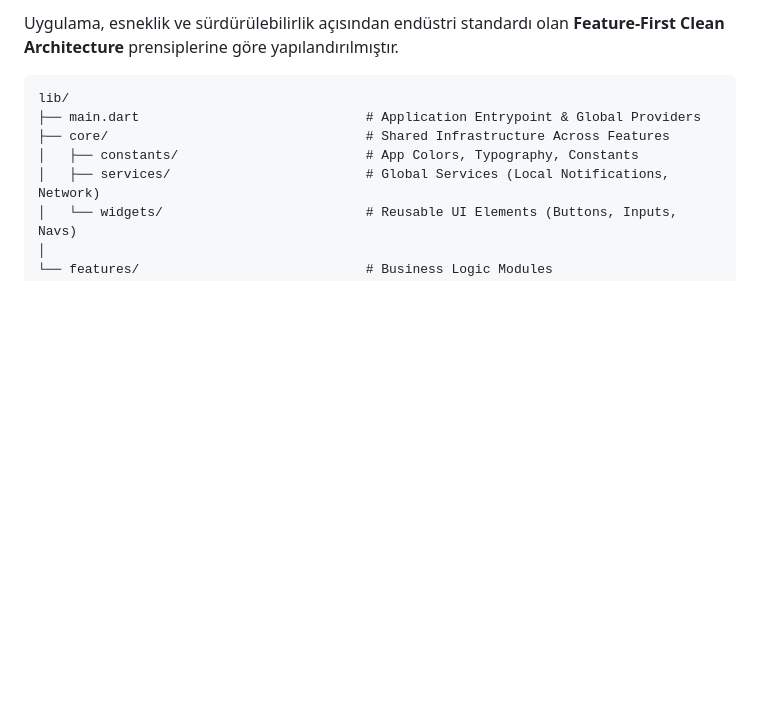
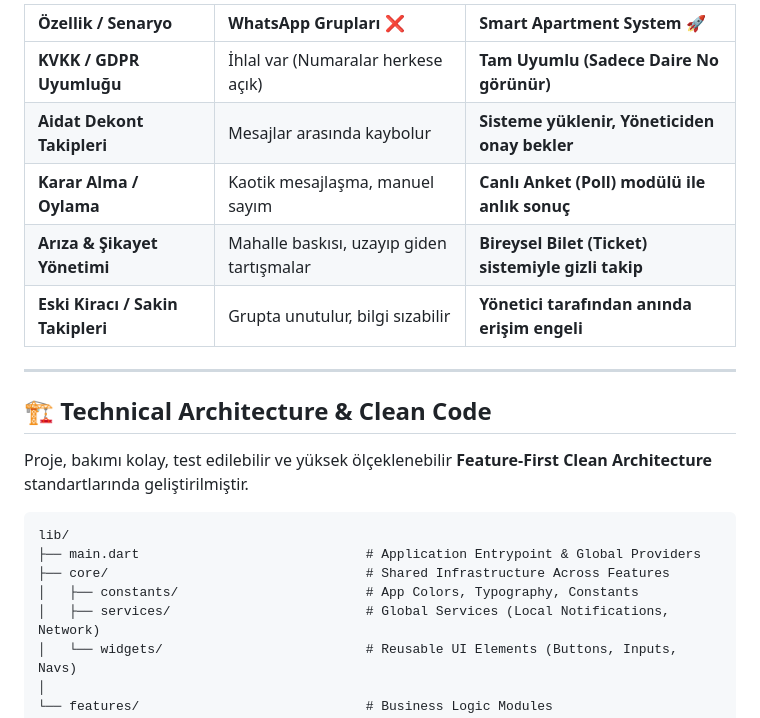
Before and after one commit to MehmetAli-03/Smart-Aparmnet-Managment-System-Flutter-Firebase, a Markdown page: README.md, the part around one of its changes. GitHub-like rendering; blank space fills up the shorter version.

````diff
--- a/README.md
+++ b/README.md
@@ -51,5 +69,17 @@ WhatsApp gruplarında yaşanan numara/kimlik ifşası, karmaşık aidat takipler
 
-Uygulama, esneklik ve sürdürülebilirlik açısından endüstri standardı olan **Feature-First Clean Architecture** prensiplerine göre yapılandırılmıştır.
+| Özellik / Senaryo | WhatsApp Grupları ❌ | Smart Apartment System 🚀 |
+| :--- | :--- | :--- |
+| **KVKK / GDPR Uyumluğu** | İhlal var (Numaralar herkese açık) | **Tam Uyumlu (Sadece Daire No görünür)** |
+| **Aidat Dekont Takipleri** | Mesajlar arasında kaybolur | **Sisteme yüklenir, Yöneticiden onay bekler** |
+| **Karar Alma / Oylama** | Kaotik mesajlaşma, manuel sayım | **Canlı Anket (Poll) modülü ile anlık sonuç** |
+| **Arıza & Şikayet Yönetimi** | Mahalle baskısı, uzayıp giden tartışmalar | **Bireysel Bilet (Ticket) sistemiyle gizli takip** |
+| **Eski Kiracı / Sakin Takipleri** | Grupta unutulur, bilgi sızabilir | **Yönetici tarafından anında erişim engeli** |
+
+---
+
+## 🏗 Technical Architecture & Clean Code
+
+Proje, bakımı kolay, test edilebilir ve yüksek ölçeklenebilir **Feature-First Clean Architecture** standartlarında geliştirilmiştir.
 
 ```text
 lib/
````
Also changed, not shown: other parts of README.md (+40 -22 lines).
